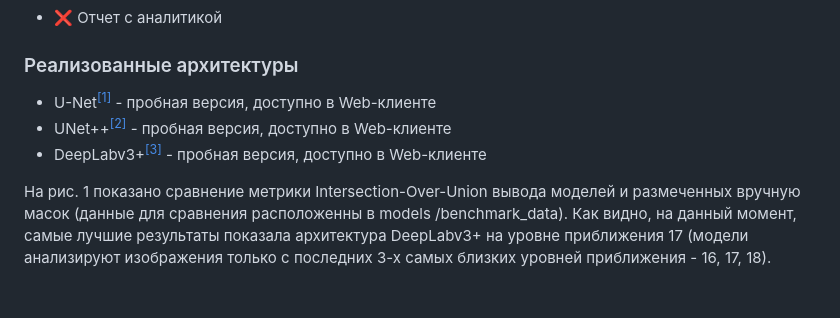
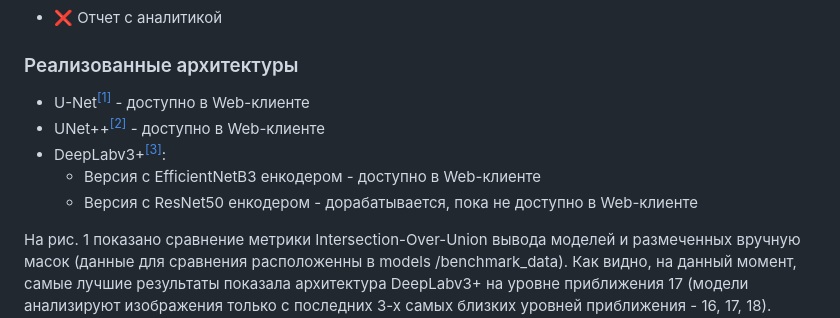
Before and after one commit to mikhail-moro/lesa, a Markdown page: README.md, the part around the change. Drawn GitHub-style; blank space fills up the shorter version.

```diff
--- a/README.md
+++ b/README.md
@@ -19,9 +19,11 @@
   - :x: Отчет с аналитикой
 
 ### Реализованные архитектуры
-- U-Net<sup>[[1]](https://arxiv.org/abs/1505.04597)</sup>  - пробная версия, доступно в Web-клиенте
-- UNet++<sup>[[2]](https://arxiv.org/abs/1807.10165)</sup> - пробная версия, доступно в Web-клиенте
-- DeepLabv3+<sup>[[3]](https://arxiv.org/abs/1802.02611)</sup> - пробная версия, доступно в Web-клиенте
+- U-Net<sup>[[1]](https://arxiv.org/abs/1505.04597)</sup> - доступно в Web-клиенте
+- UNet++<sup>[[2]](https://arxiv.org/abs/1807.10165)</sup> - доступно в Web-клиенте
+- DeepLabv3+<sup>[[3]](https://arxiv.org/abs/1802.02611)</sup>:
+  - Версия с EfficientNetB3 енкодером - доступно в Web-клиенте
+  - Версия с ResNet50 енкодером - дорабатывается, пока не доступно в Web-клиенте
 
 На рис. 1 показано сравнение метрики Intersection-Over-Union вывода моделей и размеченных вручную масок (данные для сравнения расположенны в models
 /benchmark_data). Как видно, на данный момент, самые лучшие результаты показала архитектура DeepLabv3+ на уровне приближения 17 (модели анализируют изображения только с последних 3-х самых близких уровней приближения - 16, 17, 18). Однако, размеченных данных крайне мало, поэтому результаты нельзя назвать точными.
```
